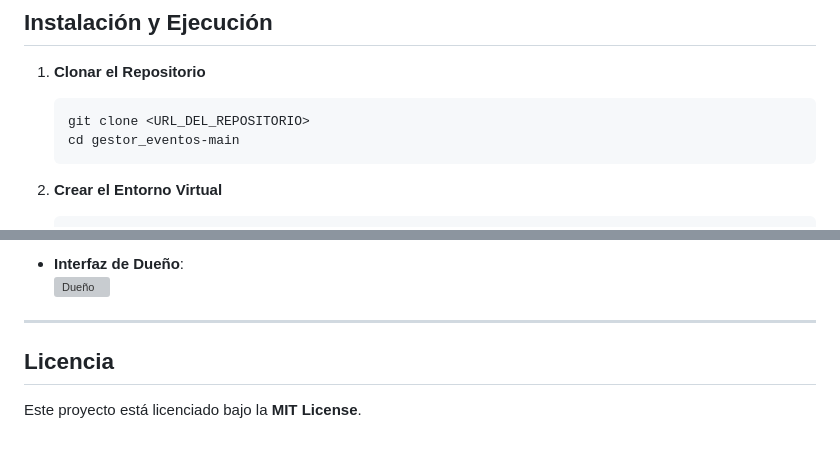
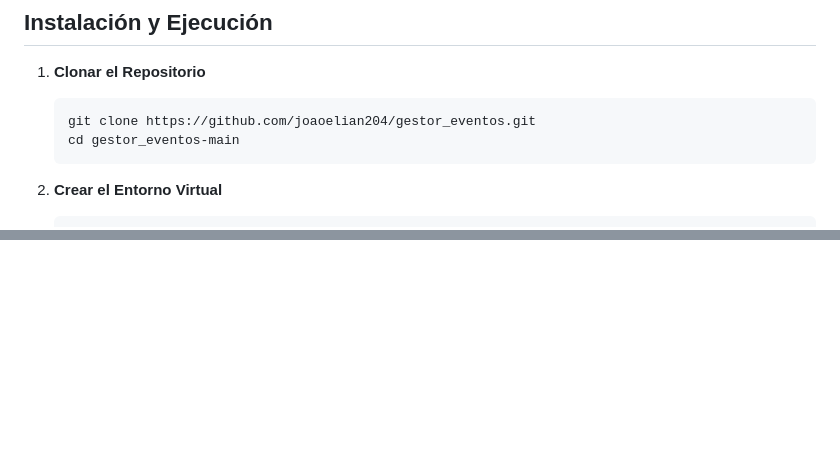
Before and after one commit to joaoelian204/gestor_eventos, a Markdown page: README.md, 2 parts joined by grey strips. GitHub-like rendering; blank space fills up the shorter version; grey boxes are pictures that could not be loaded.

````diff
--- a/README.md
+++ b/README.md
@@ -75,7 +75,7 @@ gunicorn==21.2.0
 1. **Clonar el Repositorio**
 
    ```bash
-   git clone <URL_DEL_REPOSITORIO>
+   git clone https://github.com/joaoelian204/gestor_eventos.git
    cd gestor_eventos-main
    ```
 
@@ -133,8 +118,0 @@ gunicorn==21.2.0
-- **Interfaz de Dueño**:
-  ![Dueño](https://i.imgur.com/ejemplo_dueño.png)
-
----
-
-## Licencia
-
-Este proyecto está licenciado bajo la **MIT License**.
````
Also changed, not shown: other parts of README.md (+0 -14 lines).
